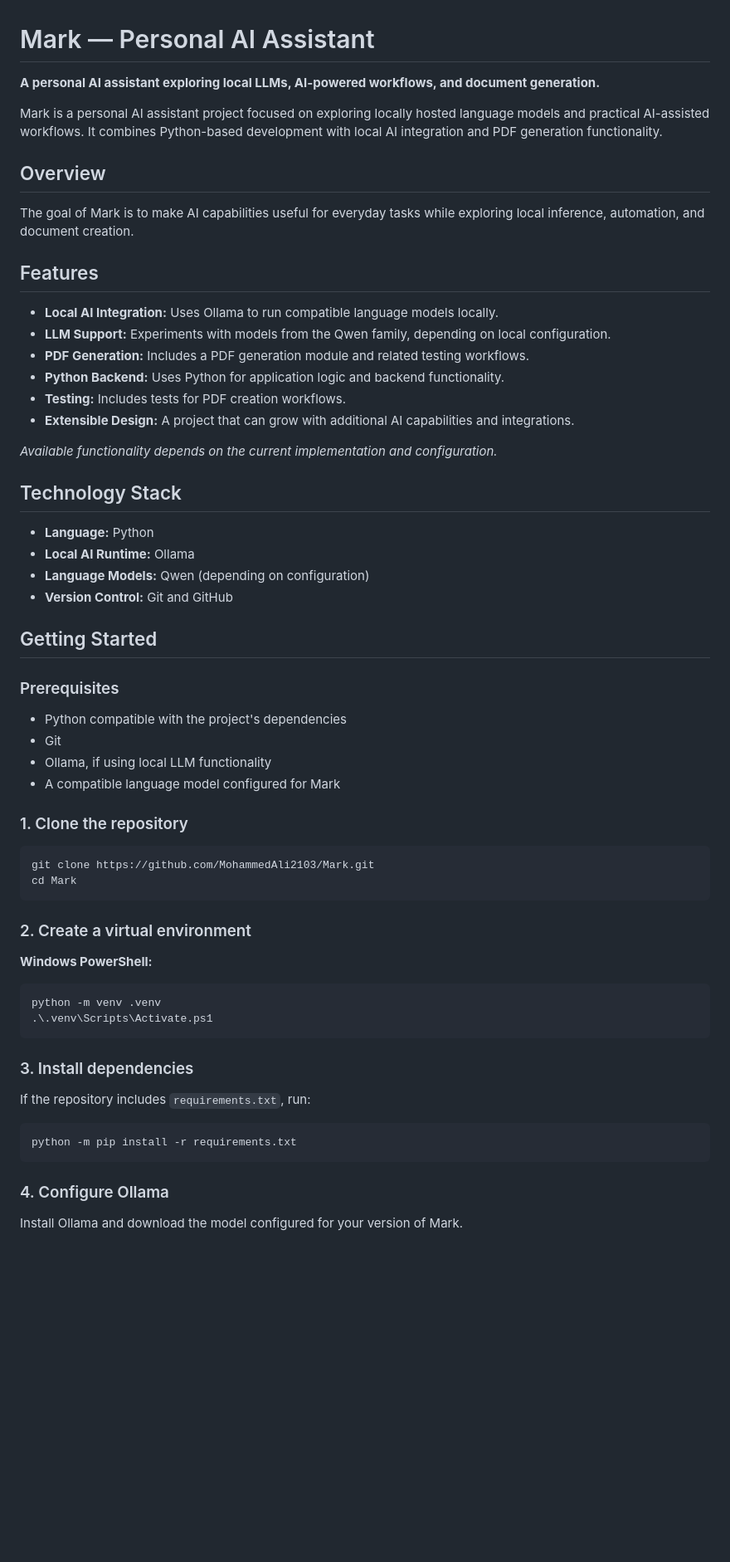
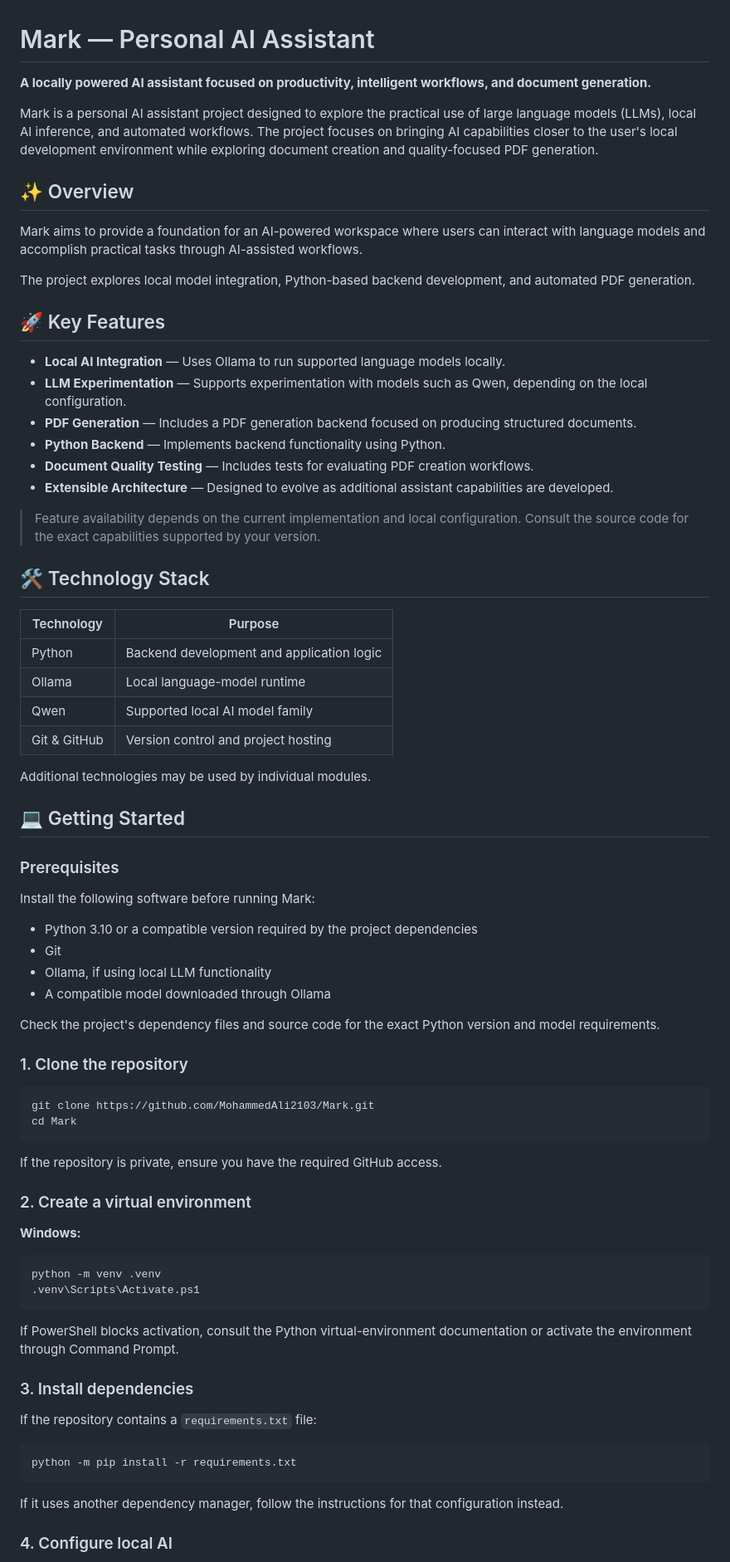
Before and after one commit to MohammedAli2103/MARK, a Markdown page: README.md, the part around one of its changes. Shown at 83% size. GitHub-like rendering; blank space fills up the shorter version.

````diff
--- a/README.md
+++ b/README.md
@@ -1,39 +1,49 @@
 # Mark — Personal AI Assistant
 
-**A personal AI assistant exploring local LLMs, AI-powered workflows, and document generation.**
+**A locally powered AI assistant focused on productivity, intelligent workflows, and document generation.**
 
-Mark is a personal AI assistant project focused on exploring locally hosted language models and practical AI-assisted workflows. It combines Python-based development with local AI integration and PDF generation functionality.
+Mark is a personal AI assistant project designed to explore the practical use of large language models (LLMs), local AI inference, and automated workflows. The project focuses on bringing AI capabilities closer to the user's local development environment while exploring document creation and quality-focused PDF generation.
 
-## Overview
+## ✨ Overview
 
-The goal of Mark is to make AI capabilities useful for everyday tasks while exploring local inference, automation, and document creation.
+Mark aims to provide a foundation for an AI-powered workspace where users can interact with language models and accomplish practical tasks through AI-assisted workflows.
 
-## Features
+The project explores local model integration, Python-based backend development, and automated PDF generation.
 
-- **Local AI Integration:** Uses Ollama to run compatible language models locally.
-- **LLM Support:** Experiments with models from the Qwen family, depending on local configuration.
-- **PDF Generation:** Includes a PDF generation module and related testing workflows.
-- **Python Backend:** Uses Python for application logic and backend functionality.
-- **Testing:** Includes tests for PDF creation workflows.
-- **Extensible Design:** A project that can grow with additional AI capabilities and integrations.
+## 🚀 Key Features
 
-*Available functionality depends on the current implementation and configuration.*
+- **Local AI Integration** — Uses Ollama to run supported language models locally.
+- **LLM Experimentation** — Supports experimentation with models such as Qwen, depending on the local configuration.
+- **PDF Generation** — Includes a PDF generation backend focused on producing structured documents.
+- **Python Backend** — Implements backend functionality using Python.
+- **Document Quality Testing** — Includes tests for evaluating PDF creation workflows.
+- **Extensible Architecture** — Designed to evolve as additional assistant capabilities are developed.
 
-## Technology Stack
+> Feature availability depends on the current implementation and local configuration. Consult the source code for the exact capabilities supported by your version.
 
-- **Language:** Python
-- **Local AI Runtime:** Ollama
-- **Language Models:** Qwen (depending on configuration)
-- **Version Control:** Git and GitHub
+## 🛠️ Technology Stack
 
-## Getting Started
+| Technology | Purpose |
+|---|---|
+| Python | Backend development and application logic |
+| Ollama | Local language-model runtime |
+| Qwen | Supported local AI model family |
+| Git & GitHub | Version control and project hosting |
+
+Additional technologies may be used by individual modules.
+
+## 💻 Getting Started
 
 ### Prerequisites
 
-- Python compatible with the project's dependencies
+Install the following software before running Mark:
+
+- Python 3.10 or a compatible version required by the project dependencies
 - Git
 - Ollama, if using local LLM functionality
-- A compatible language model configured for Mark
+- A compatible model downloaded through Ollama
+
+Check the project's dependency files and source code for the exact Python version and model requirements.
 
 ### 1. Clone the repository
 
@@ -42,24 +52,28 @@ git clone https://github.com/MohammedAli2103/Mark.git
 cd Mark
 ```
 
+If the repository is private, ensure you have the required GitHub access.
+
 ### 2. Create a virtual environment
 
-**Windows PowerShell:**
+**Windows:**
 
 ```powershell
 python -m venv .venv
-.\.venv\Scripts\Activate.ps1
+.venv\Scripts\Activate.ps1
 ```
+
+If PowerShell blocks activation, consult the Python virtual-environment documentation or activate the environment through Command Prompt.
 
 ### 3. Install dependencies
 
-If the repository includes `requirements.txt`, run:
+If the repository contains a `requirements.txt` file:
 
 ```bash
 python -m pip install -r requirements.txt
 ```
 
-### 4. Configure Ollama
+If it uses another dependency manager, follow the instructions for that configuration instead.
 
-Install Ollama and download the model configured for your version of Mark.
+### 4. Configure local AI
 
````
Also changed, not shown: other parts of README.md (+34 -30 lines).
